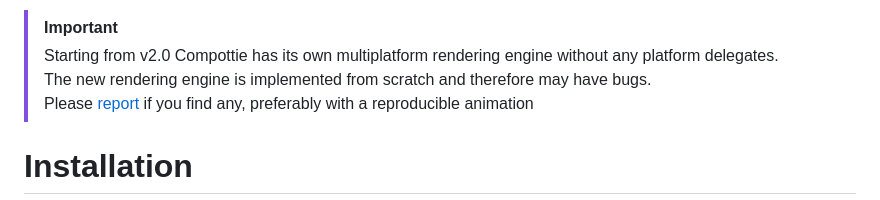
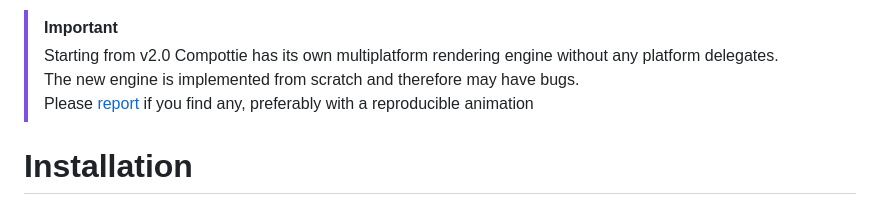
Before and after one commit to alexzhirkevich/compottie, a Markdown page: README.md, the part around one of its changes. Rendered like a GitHub page.

```diff
--- a/README.md
+++ b/README.md
@@ -11,6 +13,6 @@ Compose Multiplatform Adobe After Effects Bodymovin (Lottie) animations renderin
 > [!IMPORTANT]
 > Starting from v2.0 Compottie has its own multiplatform rendering engine without any platform delegates.
-> <br>The new rendering engine is implemented from scratch and therefore may have bugs.
+> <br>The new engine is implemented from scratch and therefore may have bugs.
 > <br>Please [report](https://github.com/alexzhirkevich/compottie/issues) if you find any, preferably with a reproducible animation
 
 # Installation
```
Also changed, not shown: other parts of README.md (+2 -0 lines).
